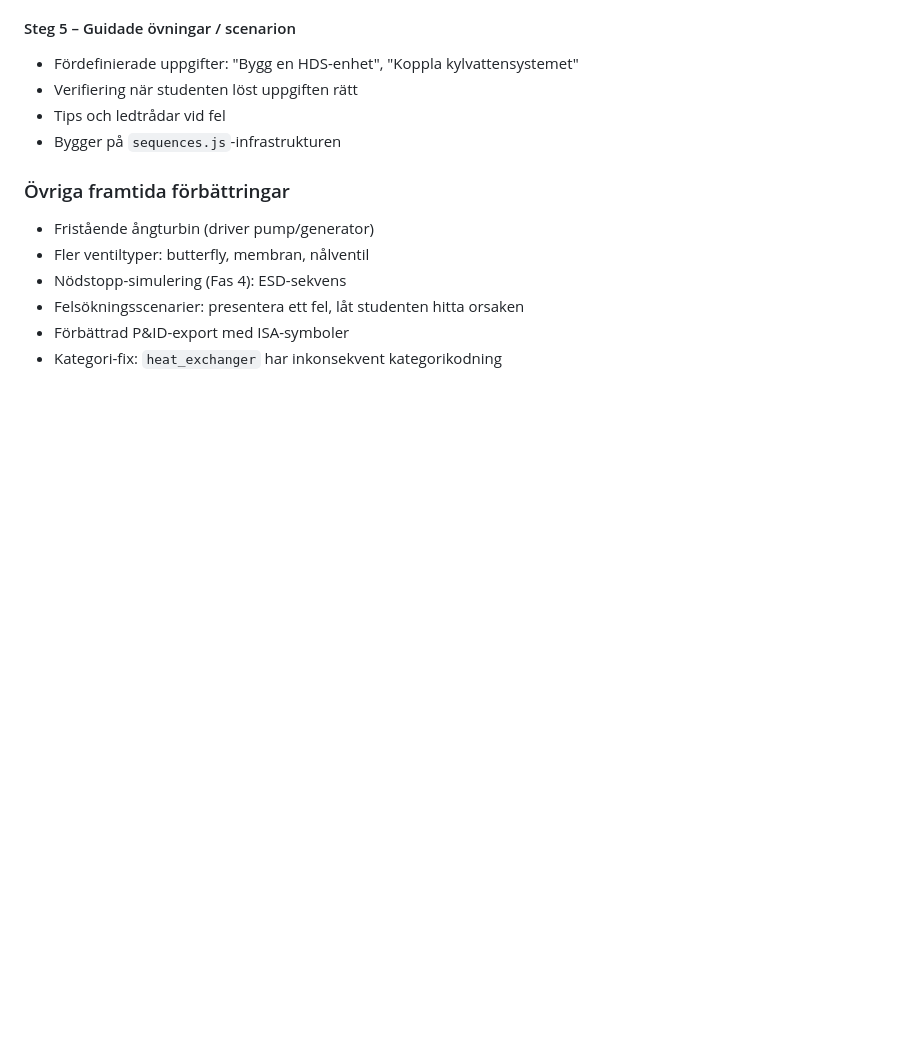
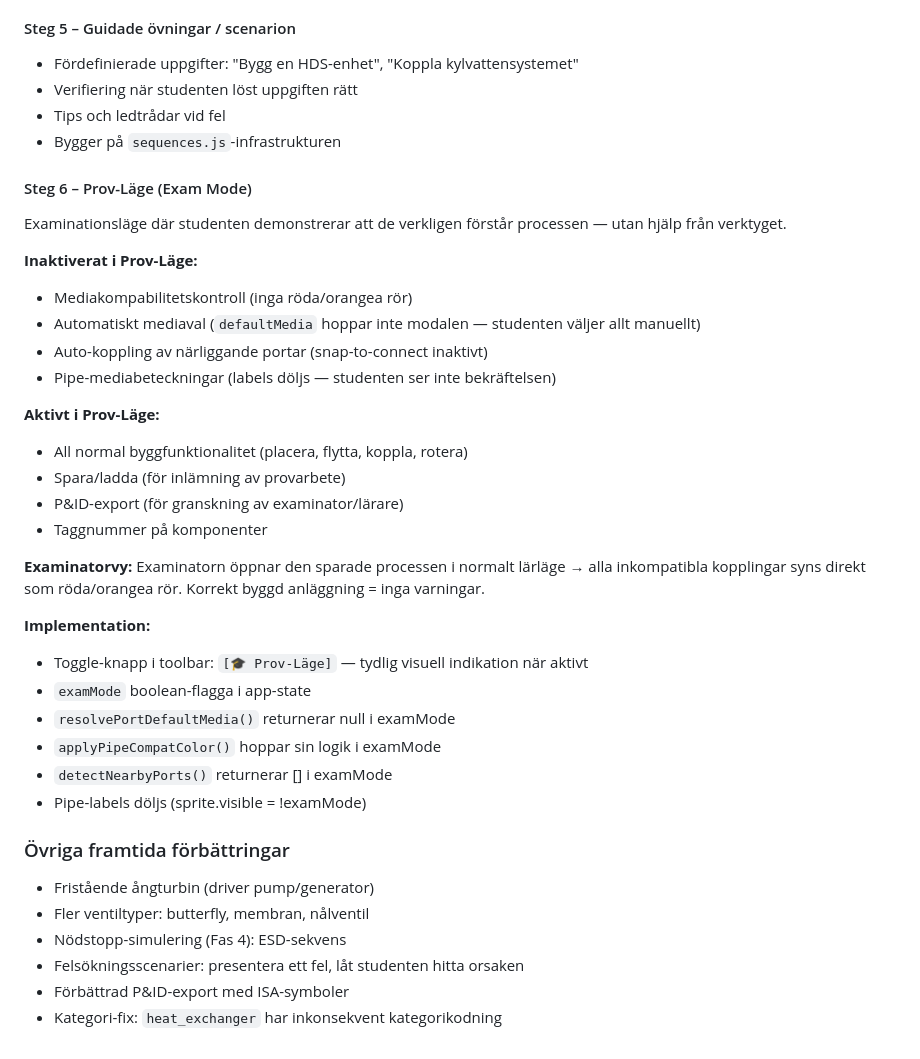
Before and after one commit to Erik-Edward/process-builder-3d, a Markdown page: PROGRESS.md, the part around the change. GitHub-like rendering; blank space fills up the shorter version.

```diff
--- a/PROGRESS.md
+++ b/PROGRESS.md
@@ -356,6 +356,32 @@ Portar med känt media sätts automatiskt utan modal. Komplett lista:
 - Tips och ledtrådar vid fel
 - Bygger på `sequences.js`-infrastrukturen
 
+#### Steg 6 – Prov-Läge (Exam Mode)
+Examinationsläge där studenten demonstrerar att de verkligen förstår processen — utan hjälp från verktyget.
+
+**Inaktiverat i Prov-Läge:**
+- Mediakompabilitetskontroll (inga röda/orangea rör)
+- Automatiskt mediaval (`defaultMedia` hoppar inte modalen — studenten väljer allt manuellt)
+- Auto-koppling av närliggande portar (snap-to-connect inaktivt)
+- Pipe-mediabeteckningar (labels döljs — studenten ser inte bekräftelsen)
+
+**Aktivt i Prov-Läge:**
+- All normal byggfunktionalitet (placera, flytta, koppla, rotera)
+- Spara/ladda (för inlämning av provarbete)
+- P&ID-export (för granskning av examinator/lärare)
+- Taggnummer på komponenter
+
+**Examinatorvy:** Examinatorn öppnar den sparade processen i normalt lärläge → alla
+inkompatibla kopplingar syns direkt som röda/orangea rör. Korrekt byggd anläggning = inga varningar.
+
+**Implementation:**
+- Toggle-knapp i toolbar: `[🎓 Prov-Läge]` — tydlig visuell indikation när aktivt
+- `examMode` boolean-flagga i app-state
+- `resolvePortDefaultMedia()` returnerar null i examMode
+- `applyPipeCompatColor()` hoppar sin logik i examMode
+- `detectNearbyPorts()` returnerar [] i examMode
+- Pipe-labels döljs (sprite.visible = !examMode)
+
 ### Övriga framtida förbättringar
 - Fristående ångturbin (driver pump/generator)
 - Fler ventiltyper: butterfly, membran, nålventil
```
Also changed, not shown: CLAUDE.md (+24 -5 lines).
